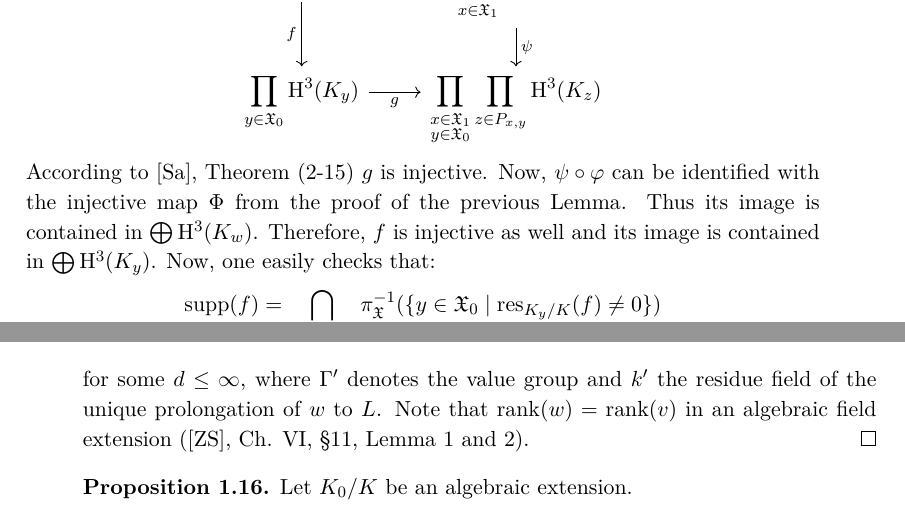
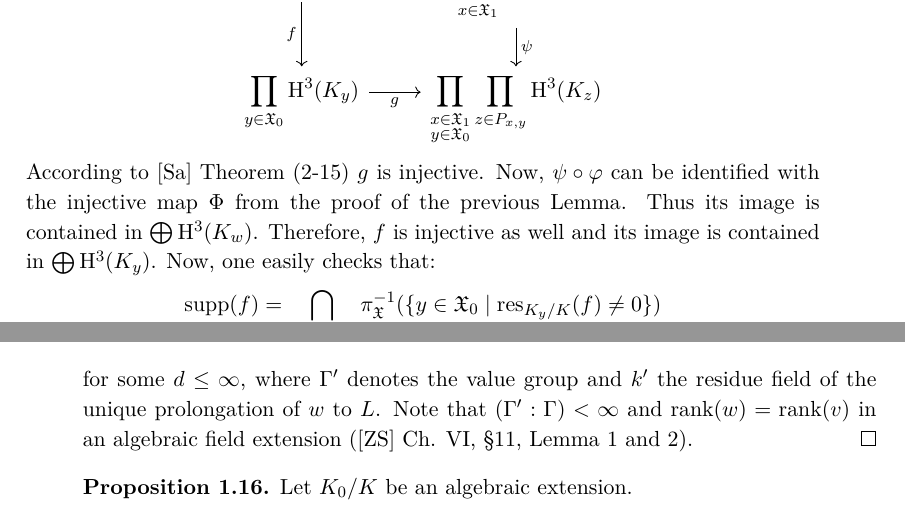
Before and after one commit to yishn/Uni, a LaTeX thesis (Master Thesis/thesis.tex, which reads Master Thesis/synopsis.tex): two parts of pages 14 and 15 of 31, joined at a grey line, cut so that both start at the same text. Compiled offline with XeLaTeX.

Commit message:
Add the fact that value group index is finite in algebraic extension

```diff
--- a/Master Thesis/synopsis.tex
+++ b/Master Thesis/synopsis.tex
@@ -209,7 +209,7 @@ For $x\in\mathfrak{X}$ let $\mathcal{O}_x$ be a henselization of $\mathcal{O}_{\
 \mathrm{H}^3(K)\ar[r, "\varphi"]\ar[d, "f"'] & \displaystyle\prod_{x\in\mathfrak{X}_1}\mathrm{H}^3(K_x)\ar[d, "\psi"]\\
 \displaystyle\prod_{y\in\mathfrak{X}_0}\mathrm{H}^3(K_y) \ar[r, "g"']& \displaystyle\prod_{\substack{x\in\mathfrak{X}_1 \\ y\in\mathfrak{X}_0}}\prod_{z\in P_{x,y}}\mathrm{H}^3(K_z)
 \end{tikzcd} \]
-According to [Sa], Theorem (2-15) $g$ is injective. Now, $\psi\circ\varphi$ can be identified with the injective map $\Phi$ from the proof of the previous Lemma. Thus its image is contained in $\bigoplus\mathrm{H}^3(K_w)$. Therefore, $f$ is injective as well and its image is contained in $\bigoplus\mathrm{H}^3(K_y)$. Now, one easily checks that:
+According to [Sa] Theorem (2-15) $g$ is injective. Now, $\psi\circ\varphi$ can be identified with the injective map $\Phi$ from the proof of the previous Lemma. Thus its image is contained in $\bigoplus\mathrm{H}^3(K_w)$. Therefore, $f$ is injective as well and its image is contained in $\bigoplus\mathrm{H}^3(K_y)$. Now, one easily checks that:
 \[ \operatorname{supp}(f) = \bigcap_{\mathfrak{X}\in \mathfrak{M}(K)} \pi_\mathfrak{X}^{-1}(\{ y\in\mathfrak{X}_0\mid \operatorname{res}_{K_y/K}(f)\neq 0 \}) \]
 Note that the right set is closed in $\operatorname{Spv}(K)$.
 \end{proof}
@@ -258,7 +258,7 @@ Now the first assertion follows from [Se], Ch. I, §4.
 
 The second assertion follows from the first one, applied to $L$, by using the following equation of supernatural numbers ([E], Theorem 20.21):
 \[ [L:K] = (\Gamma':\Gamma) \cdot [k':k]\cdot p^d \]
-for some $d \leq \infty$, where $\Gamma'$ denotes the value group and $k'$ the residue field of the unique prolongation of $w$ to $L$. Note that $\operatorname{rank}(w) = \operatorname{rank}(v)$ in an algebraic field extension ([ZS], Ch. VI, §11, Lemma 1 and 2).
+for some $d \leq \infty$, where $\Gamma'$ denotes the value group and $k'$ the residue field of the unique prolongation of $w$ to $L$. Note that $(\Gamma':\Gamma)<\infty$ and $\operatorname{rank}(w) = \operatorname{rank}(v)$ in an algebraic field extension ([ZS] Ch. VI, §11, Lemma 1 and 2).
 \end{proof}
 
 \begin{proposition}\label{2.6}
```
